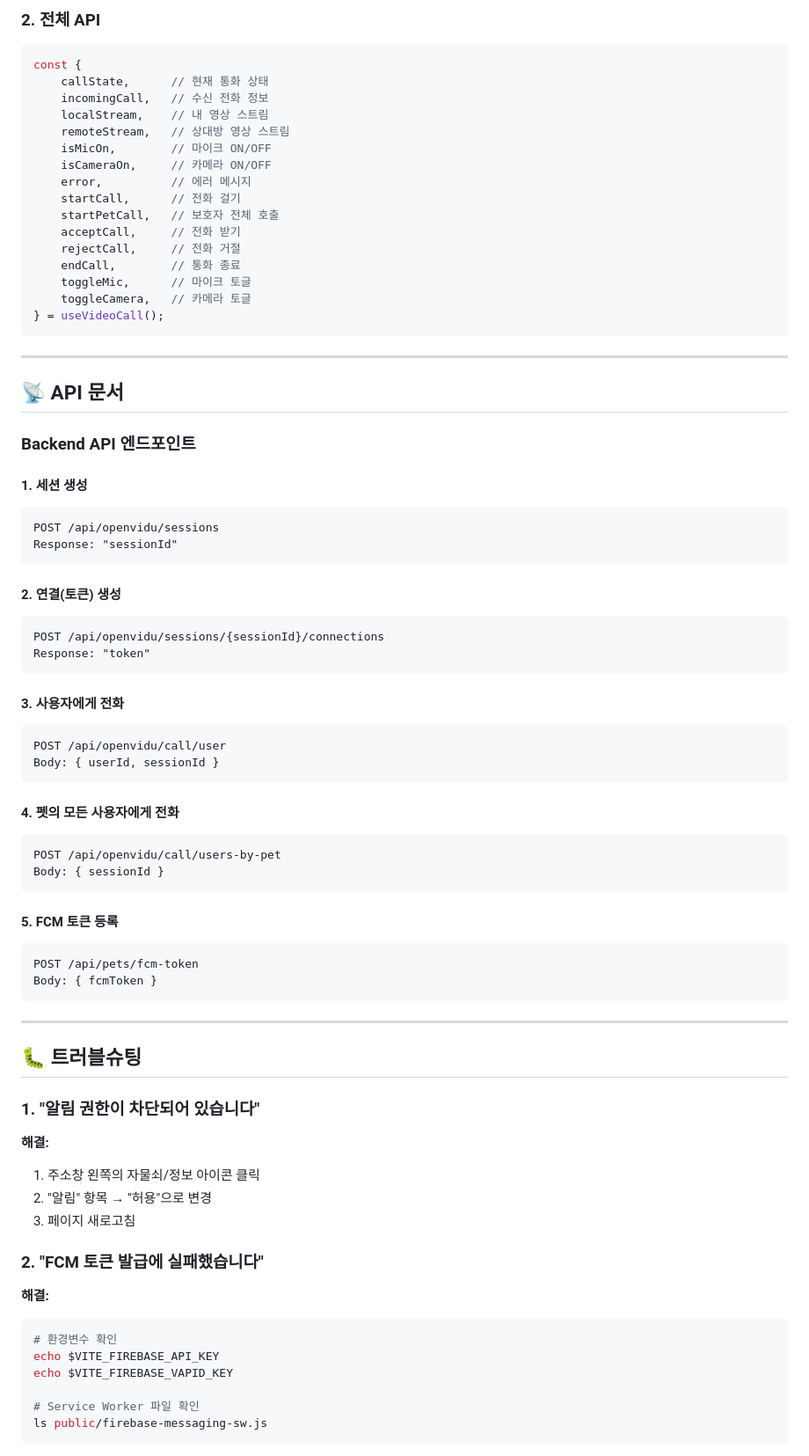
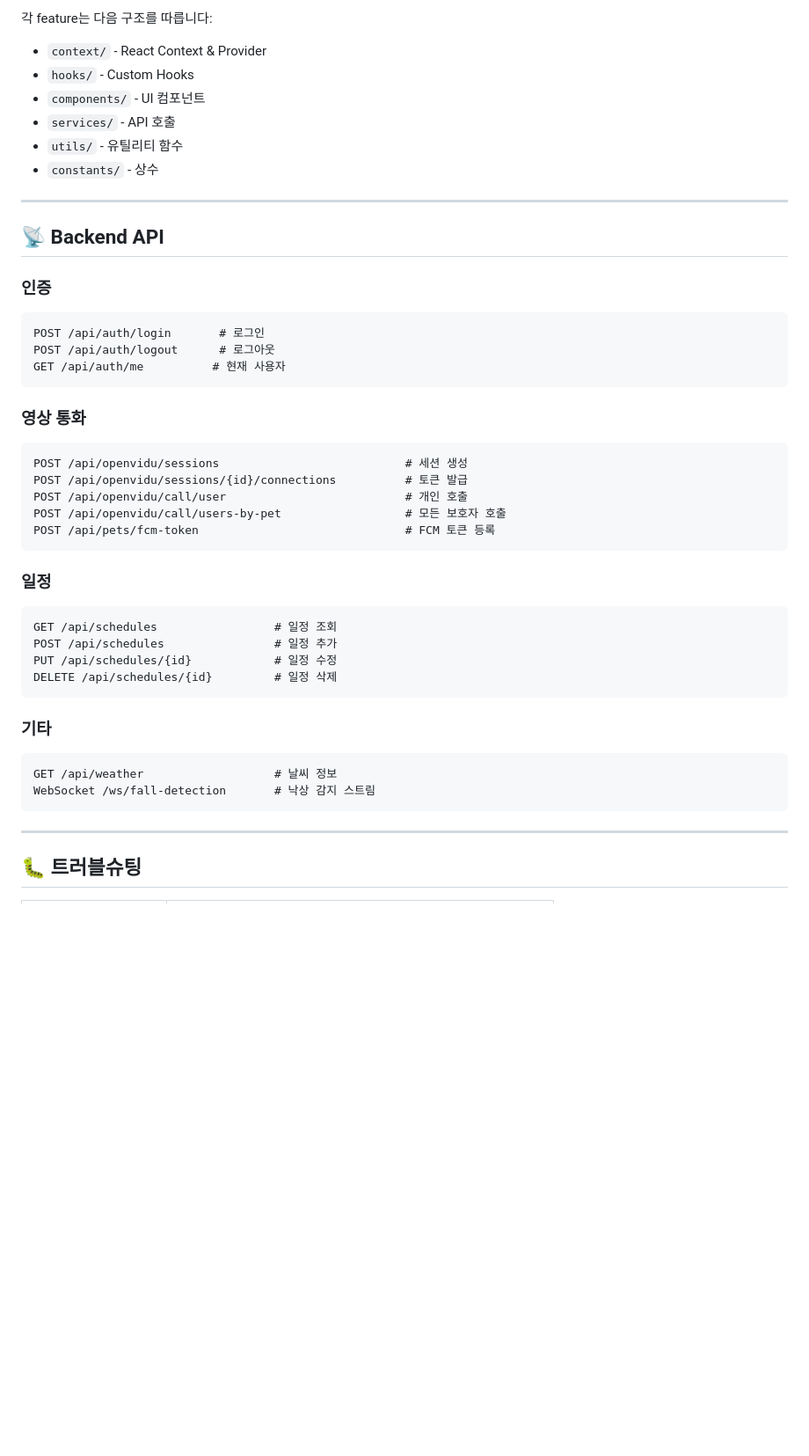
Before and after one commit to 1227wano/No-ill, a Markdown page: display/README.md, the part around one of its changes. Shown at 88% size. Rendered like a GitHub page; blank space fills up the shorter version.

Commit message:
docs: Update display README

````diff
--- a/display/README.md
+++ b/display/README.md
@@ -174,82 +155,48 @@ function MyComponent() {
 ```
 
-### 2. 전체 API
-
-```javascript
-const {
-    callState,      // 현재 통화 상태
-    incomingCall,   // 수신 전화 정보
-    localStream,    // 내 영상 스트림
-    remoteStream,   // 상대방 영상 스트림
-    isMicOn,        // 마이크 ON/OFF
-    isCameraOn,     // 카메라 ON/OFF
-    error,          // 에러 메시지
-    startCall,      // 전화 걸기
-    startPetCall,   // 보호자 전체 호출
-    acceptCall,     // 전화 받기
-    rejectCall,     // 전화 거절
-    endCall,        // 통화 종료
-    toggleMic,      // 마이크 토글
-    toggleCamera,   // 카메라 토글
-} = useVideoCall();
-```
+각 feature는 다음 구조를 따릅니다:
+- `context/` - React Context & Provider
+- `hooks/` - Custom Hooks
+- `components/` - UI 컴포넌트
+- `services/` - API 호출
+- `utils/` - 유틸리티 함수
+- `constants/` - 상수
 
 ---
 
-## 📡 API 문서
+## 📡 Backend API
 
-### Backend API 엔드포인트
-
-#### 1. 세션 생성
+### 인증
 ```
-POST /api/openvidu/sessions
-Response: "sessionId"
+POST /api/auth/login       # 로그인
+POST /api/auth/logout      # 로그아웃
+GET /api/auth/me          # 현재 사용자
 ```
 
-#### 2. 연결(토큰) 생성
+### 영상 통화
 ```
-POST /api/openvidu/sessions/{sessionId}/connections
-Response: "token"
+POST /api/openvidu/sessions                           # 세션 생성
+POST /api/openvidu/sessions/{id}/connections          # 토큰 발급
+POST /api/openvidu/call/user                          # 개인 호출
+POST /api/openvidu/call/users-by-pet                  # 모든 보호자 호출
+POST /api/pets/fcm-token                              # FCM 토큰 등록
 ```
 
-#### 3. 사용자에게 전화
+### 일정
 ```
-POST /api/openvidu/call/user
-Body: { userId, sessionId }
+GET /api/schedules                 # 일정 조회
+POST /api/schedules                # 일정 추가
+PUT /api/schedules/{id}            # 일정 수정
+DELETE /api/schedules/{id}         # 일정 삭제
 ```
 
-#### 4. 펫의 모든 사용자에게 전화
+### 기타
 ```
-POST /api/openvidu/call/users-by-pet
-Body: { sessionId }
-```
-
-#### 5. FCM 토큰 등록
-```
-POST /api/pets/fcm-token
-Body: { fcmToken }
+GET /api/weather                   # 날씨 정보
+WebSocket /ws/fall-detection       # 낙상 감지 스트림
 ```
 
 ---
 
 ## 🐛 트러블슈팅
 
-### 1. "알림 권한이 차단되어 있습니다"
-
-**해결:**
-1. 주소창 왼쪽의 자물쇠/정보 아이콘 클릭
-2. "알림" 항목 → "허용"으로 변경
-3. 페이지 새로고침
-
-### 2. "FCM 토큰 발급에 실패했습니다"
-
-**해결:**
-```bash
-# 환경변수 확인
-echo $VITE_FIREBASE_API_KEY
-echo $VITE_FIREBASE_VAPID_KEY
-
-# Service Worker 파일 확인
-ls public/firebase-messaging-sw.js
-```
-
````
Also changed, not shown: other parts of display/README.md (+117 -142 lines).
